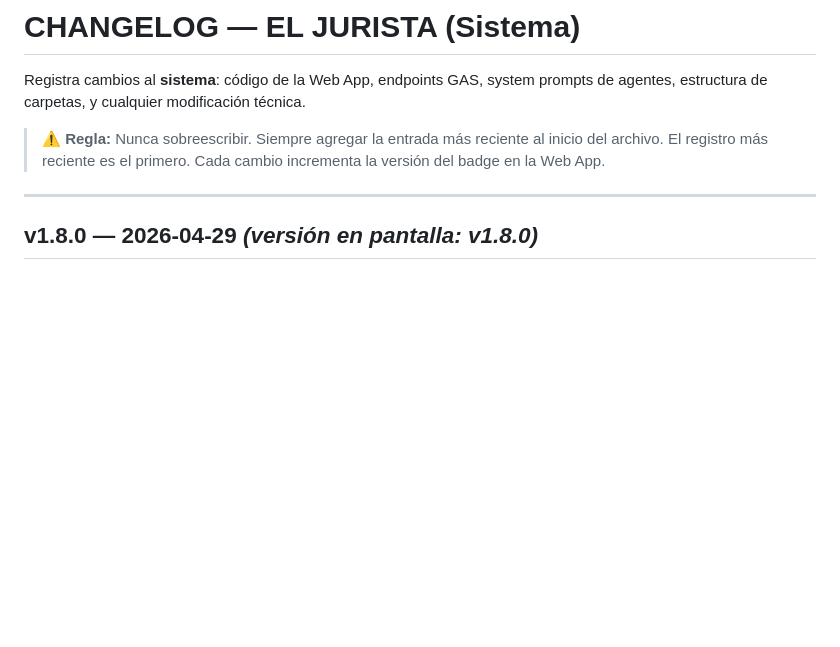
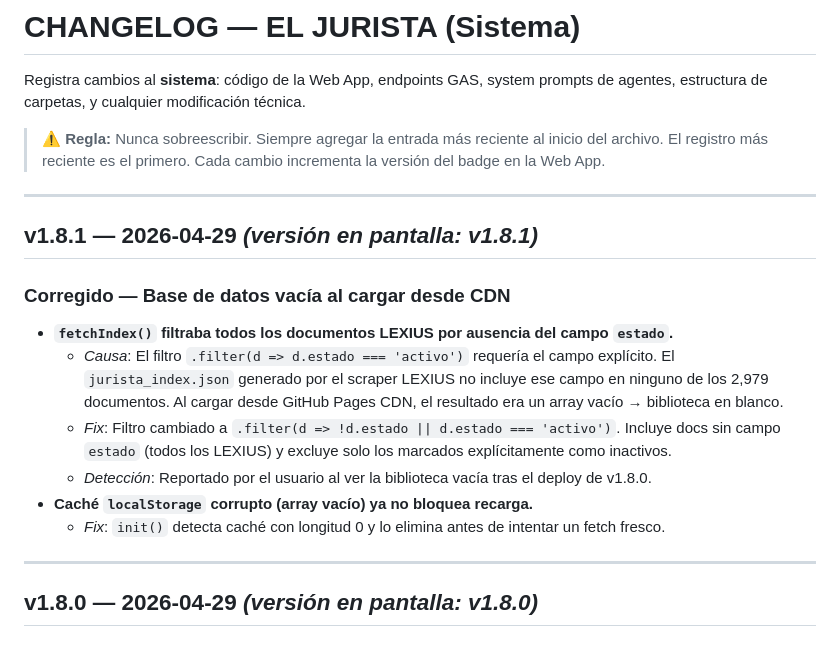
Before and after one commit to ItoVzla/EL-JURISTA, a Markdown page: CHANGELOG.md, the part around the change. Drawn GitHub-style; blank space fills up the shorter version.

Commit message:
docs: CHANGELOG v1.8.1 - hotfix base de datos vacía

```diff
--- a/CHANGELOG.md
+++ b/CHANGELOG.md
@@ -3,6 +3,19 @@
 Registra cambios al **sistema**: código de la Web App, endpoints GAS, system prompts de agentes, estructura de carpetas, y cualquier modificación técnica.
 
 > ⚠️ **Regla:** Nunca sobreescribir. Siempre agregar la entrada más reciente al inicio del archivo. El registro más reciente es el primero. Cada cambio incrementa la versión del badge en la Web App.
+
+---
+
+## v1.8.1 — 2026-04-29 *(versión en pantalla: v1.8.1)*
+
+### Corregido — Base de datos vacía al cargar desde CDN
+
+- **`fetchIndex()` filtraba todos los documentos LEXIUS por ausencia del campo `estado`.**
+  - *Causa*: El filtro `.filter(d => d.estado === 'activo')` requería el campo explícito. El `jurista_index.json` generado por el scraper LEXIUS no incluye ese campo en ninguno de los 2,979 documentos. Al cargar desde GitHub Pages CDN, el resultado era un array vacío → biblioteca en blanco.
+  - *Fix*: Filtro cambiado a `.filter(d => !d.estado || d.estado === 'activo')`. Incluye docs sin campo `estado` (todos los LEXIUS) y excluye solo los marcados explícitamente como inactivos.
+  - *Detección*: Reportado por el usuario al ver la biblioteca vacía tras el deploy de v1.8.0.
+- **Caché `localStorage` corrupto (array vacío) ya no bloquea recarga.**
+  - *Fix*: `init()` detecta caché con longitud 0 y lo elimina antes de intentar un fetch fresco.
 
 ---
 
```
